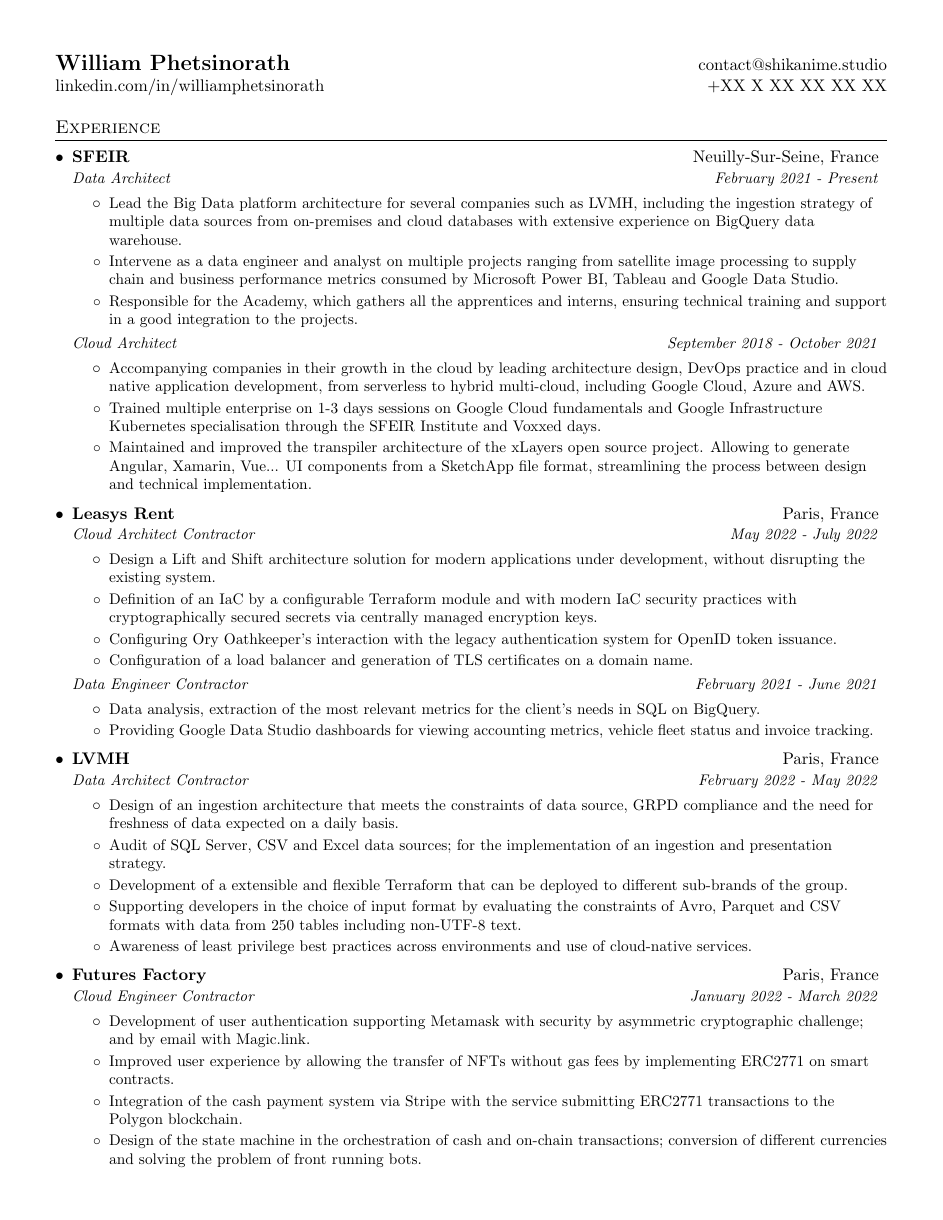
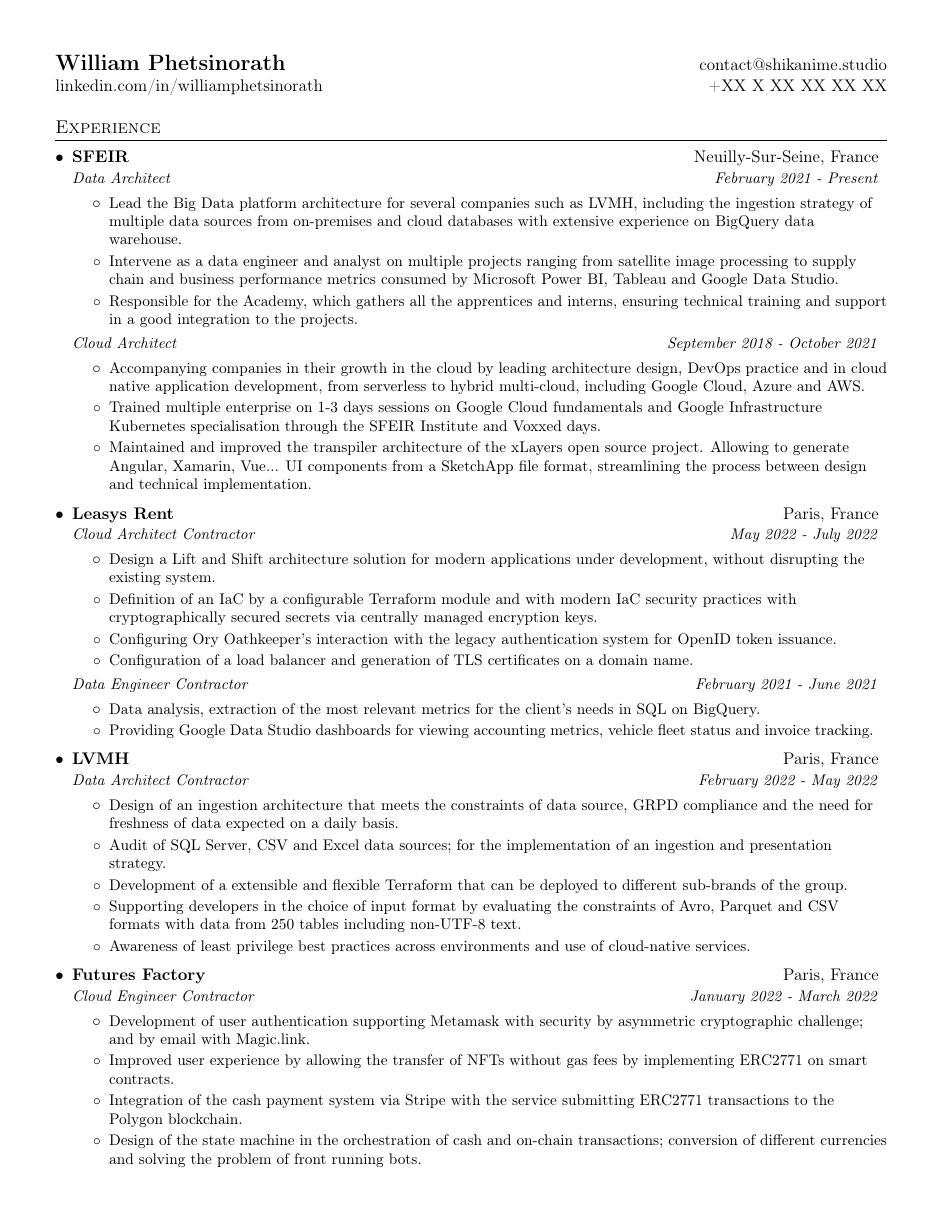
Before and after one commit to shikanime/shikanime, a LaTeX CV (pkgs/curriculum-vitae/curriculum-vitae.tex): page 1 of 3. Compiled offline with pdfLaTeX.

Commit message:
Cleanup packages and comments

```diff
--- a/pkgs/curriculum-vitae/curriculum-vitae.tex
+++ b/pkgs/curriculum-vitae/curriculum-vitae.tex
@@ -1,17 +1,32 @@
 \documentclass[letterpaper,11pt]{article}
 
+% Remove margins
 \usepackage[empty]{fullpage}
+
+% Customize section titles
 \usepackage{titlesec}
+
+% Customize lists
 \usepackage{enumitem}
+
+% Add links to URLs
 \usepackage[hidelinks]{hyperref}
-\usepackage{fancyhdr}
+
+% Make tables more flexible
 \usepackage{tabularx}
 
-\pagestyle{fancy}
-\fancyhf{} % clear all header and footer fields
-\fancyfoot{}
-\renewcommand{\headrulewidth}{0pt}
-\renewcommand{\footrulewidth}{0pt}
+% Use T1 encoding for the font
+\usepackage[T1]{fontenc}
+
+% Use English as the default language
+\usepackage[english]{babel}
+
+% Use CJK for Chinese
+\usepackage{CJK}
+
+% Ensure that generate pdf is machine readable/ATS parsable
+\input{glyphtounicode}
+\pdfgentounicode=1
 
 % Adjust margins
 \addtolength{\oddsidemargin}{-0.5in}
@@ -35,21 +56,11 @@
 {}
 [\titlerule\vspace{-5pt}]
 
-% Ensure that generate pdf is machine readable/ATS parsable
-\pdfgentounicode=1
+% Change bullet points to circles
+\renewcommand{\labelitemii}{\(\circ\)}
 
-%-------------------------
-% Custom commands
 \newcommand{\resumeItem}[1]{
   \item\small{#1 \vspace{-2pt}}
-}
-
-% Just in case someone needs a heading that does not need to be in a list
-\newcommand{\resumeHeading}[4]{
-  \begin{tabular*}{0.99\textwidth}[t]{l@{\extracolsep{\fill}}r}
-    \textbf{#1} & #2 \\
-    \textit{\small#3} & \textit{\small #4} \\
-  \end{tabular*}\vspace{-5pt}
 }
 
 \newcommand{\resumeSubheading}[4]{
@@ -68,19 +79,16 @@
 
 \newcommand{\resumeSubItem}[2]{\resumeItem{#1}{#2}\vspace{-4pt}}
 
-\renewcommand{\labelitemii}{\(\circ\)}
-
 \newcommand{\resumeSubHeadingListStart}{\begin{itemize}[leftmargin=*]}
 \newcommand{\resumeSubHeadingListEnd}{\end{itemize}}
 \newcommand{\resumeItemListStart}{\begin{itemize}}
 \newcommand{\resumeItemListEnd}{\end{itemize}\vspace{-5pt}}
 
-
 \begin{document}
 
 %----------HEADING-----------------
 \begin{tabular*}{\textwidth}{l@{\extracolsep{\fill}}r}
-  \textbf{\href{https://linkedin.com/in/williamphetsinorath}{\Large William Phetsinorath}} &
+  \textbf{\Large William Phetsinorath} &
   \href{mailto:contact@shikanime.studio}{contact@shikanime.studio}\\
   \href{https://linkedin.com/in/williamphetsinorath}{linkedin.com/in/williamphetsinorath} &
   \href{tel:+XXXXXXXXXXX}{+XX X XX XX XX XX} \\
```
Also changed, not shown: pkgs/curriculum-vitae/curriculum-vitae.tex (6 more changed lines).
